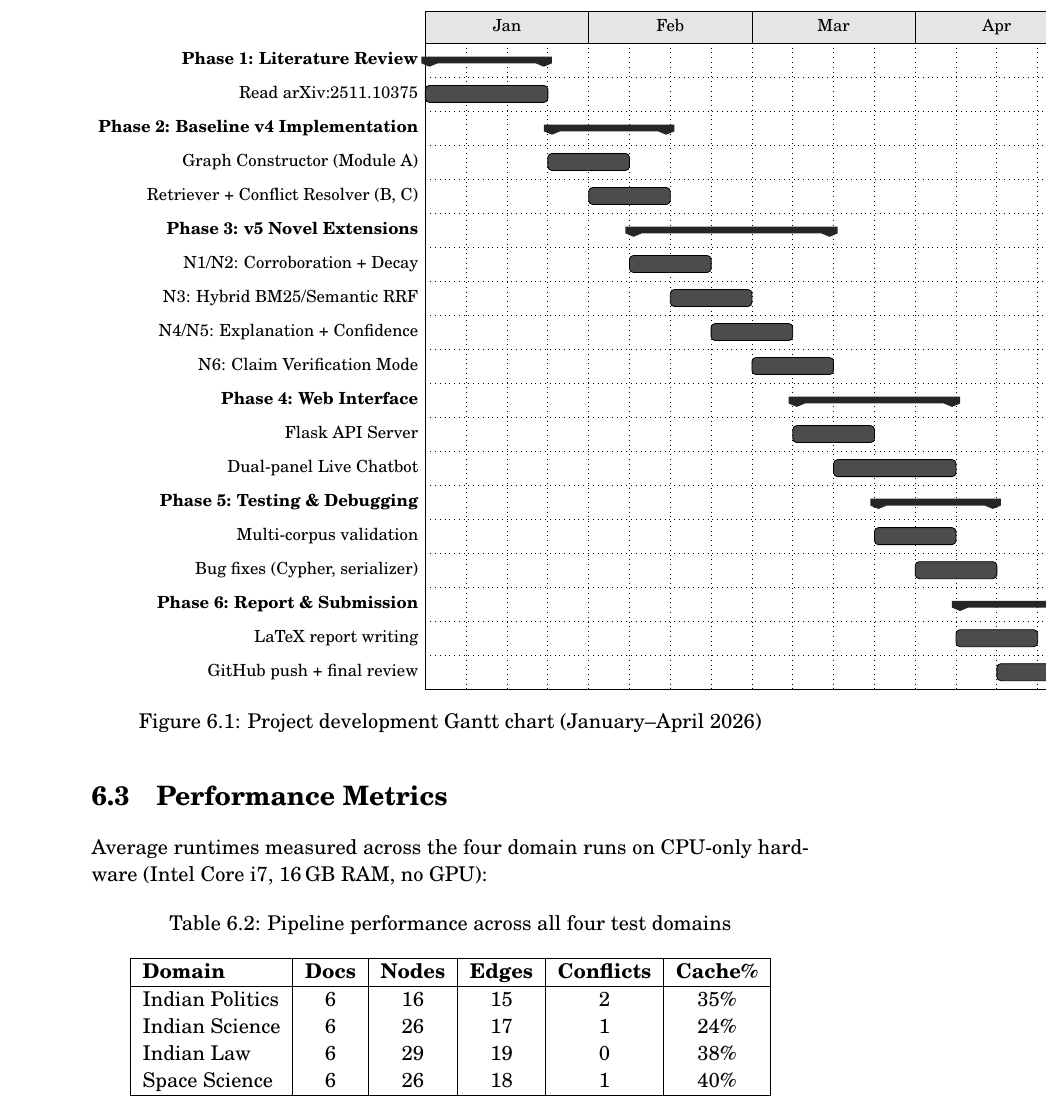
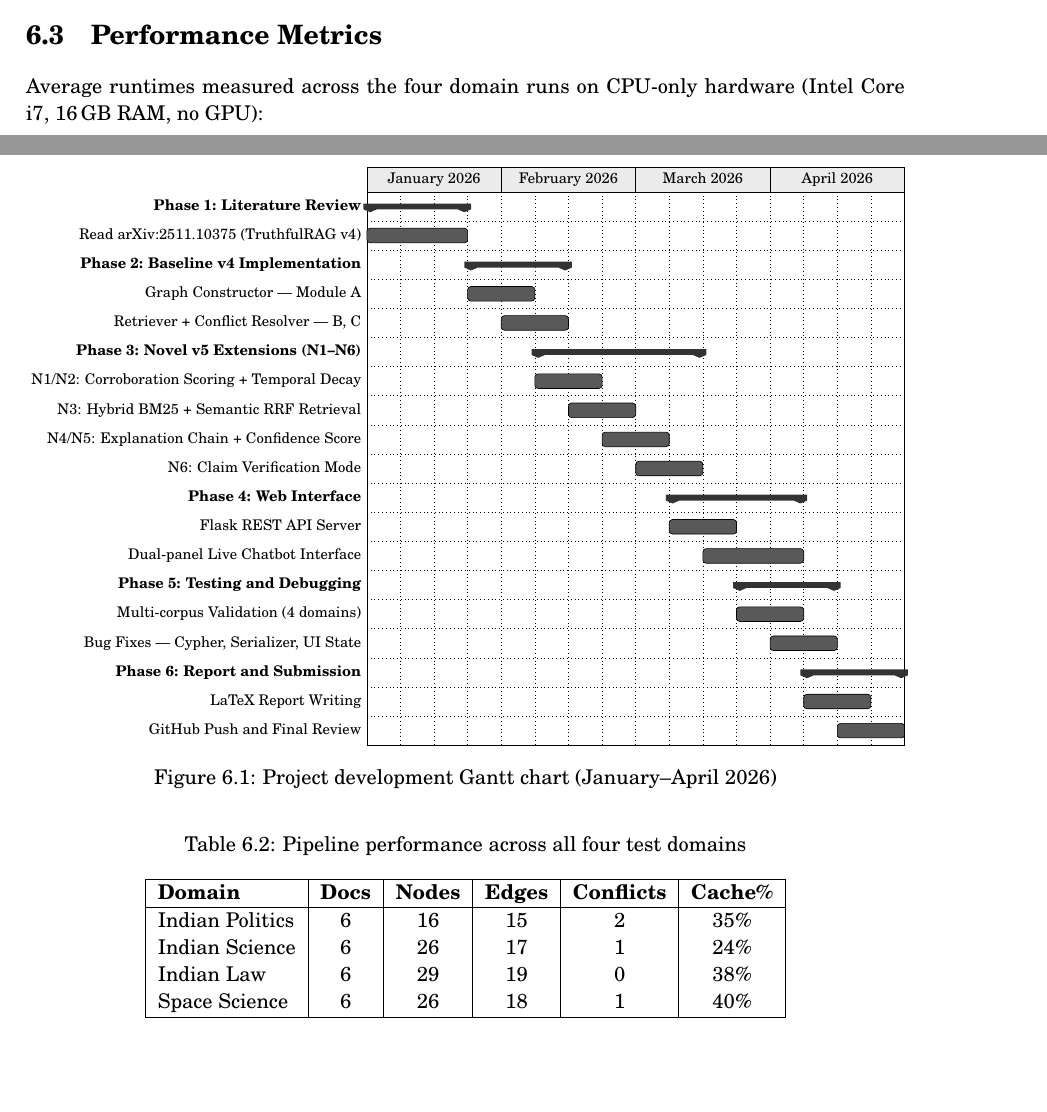
Before and after one commit to eeshsaxena/Project1, a LaTeX thesis (Report_Format___BTech_CSE_IIIT_Manipur__1___1_/report.tex, which reads Report_Format___BTech_CSE_IIIT_Manipur__1___1_/chapters/6_Results.tex): part of page 44 of 56 before the commit and two parts of pages 35 and 36 of 44 after it, the two joined at a grey line, cut at the place of the change, the shorter picture padded with empty space. Compiled offline with pdfLaTeX.

Commit message:
Fix figure overflow: shrink placeholders to 1cm vspace, resizebox Gantt chart, add geometry + sloppy, clean PDF

```diff
--- a/Report_Format___BTech_CSE_IIIT_Manipur__1___1_/chapters/6_Results.tex
+++ b/Report_Format___BTech_CSE_IIIT_Manipur__1___1_/chapters/6_Results.tex
@@ -47,49 +47,49 @@ FR12 & Confidence percentage printed after every query in all domains & Pass \\
 Figure~\ref{fig:gantt} shows the project schedule from inception to
 final submission, broken into six development phases.
 
-\begin{figure}[H]
+\begin{figure}[htbp]
 \centering
+\resizebox{\textwidth}{!}{%
 \begin{ganttchart}[
   hgrid, vgrid,
   title height=1,
   bar height=0.5,
   bar top shift=0.25,
-  x unit=0.72cm,
+  x unit=0.75cm,
   y unit title=0.55cm,
-  y unit chart=0.60cm,
-  title label font=\footnotesize,
-  bar label font=\footnotesize,
-  group label font=\footnotesize\bfseries,
-  milestone label font=\footnotesize,
-  bar/.append style={fill=black!70, rounded corners=2pt},
-  bar incomplete/.append style={fill=black!20},
-  group/.append style={fill=black!85},
-  title/.append style={fill=black!10},
+  y unit chart=0.65cm,
+  title label font=\small,
+  bar label font=\small,
+  group label font=\small\bfseries,
+  bar/.append style={fill=black!65, rounded corners=2pt},
+  bar incomplete/.append style={fill=black!15},
+  group/.append style={fill=black!80},
+  title/.append style={fill=black!08},
 ]{1}{16}
-  \gantttitle{Jan}{4}
-  \gantttitle{Feb}{4}
-  \gantttitle{Mar}{4}
-  \gantttitle{Apr}{4} \\
+  \gantttitle{January 2026}{4}
+  \gantttitle{February 2026}{4}
+  \gantttitle{March 2026}{4}
+  \gantttitle{April 2026}{4} \\
   \ganttgroup{Phase 1: Literature Review}{1}{3} \\
-  \ganttbar{Read arXiv:2511.10375}{1}{3} \\
+  \ganttbar{Read arXiv:2511.10375 (TruthfulRAG v4)}{1}{3} \\
   \ganttgroup{Phase 2: Baseline v4 Implementation}{4}{6} \\
-  \ganttbar{Graph Constructor (Module A)}{4}{5} \\
-  \ganttbar{Retriever + Conflict Resolver (B, C)}{5}{6} \\
-  \ganttgroup{Phase 3: v5 Novel Extensions}{6}{10} \\
-  \ganttbar{N1/N2: Corroboration + Decay}{6}{7} \\
-  \ganttbar{N3: Hybrid BM25/Semantic RRF}{7}{8} \\
-  \ganttbar{N4/N5: Explanation + Confidence}{8}{9} \\
+  \ganttbar{Graph Constructor --- Module A}{4}{5} \\
+  \ganttbar{Retriever + Conflict Resolver --- B, C}{5}{6} \\
+  \ganttgroup{Phase 3: Novel v5 Extensions (N1--N6)}{6}{10} \\
+  \ganttbar{N1/N2: Corroboration Scoring + Temporal Decay}{6}{7} \\
+  \ganttbar{N3: Hybrid BM25 + Semantic RRF Retrieval}{7}{8} \\
+  \ganttbar{N4/N5: Explanation Chain + Confidence Score}{8}{9} \\
   \ganttbar{N6: Claim Verification Mode}{9}{10} \\
   \ganttgroup{Phase 4: Web Interface}{10}{13} \\
-  \ganttbar{Flask API Server}{10}{11} \\
-  \ganttbar{Dual-panel Live Chatbot}{11}{13} \\
-  \ganttgroup{Phase 5: Testing \& Debugging}{12}{14} \\
-  \ganttbar{Multi-corpus validation}{12}{13} \\
-  \ganttbar{Bug fixes (Cypher, serializer)}{13}{14} \\
-  \ganttgroup{Phase 6: Report \& Submission}{14}{16} \\
-  \ganttbar{LaTeX report writing}{14}{15} \\
-  \ganttbar{GitHub push + final review}{15}{16}
-\end{ganttchart}
+  \ganttbar{Flask REST API Server}{10}{11} \\
+  \ganttbar{Dual-panel Live Chatbot Interface}{11}{13} \\
+  \ganttgroup{Phase 5: Testing and Debugging}{12}{14} \\
+  \ganttbar{Multi-corpus Validation (4 domains)}{12}{13} \\
+  \ganttbar{Bug Fixes --- Cypher, Serializer, UI State}{13}{14} \\
+  \ganttgroup{Phase 6: Report and Submission}{14}{16} \\
+  \ganttbar{LaTeX Report Writing}{14}{15} \\
+  \ganttbar{GitHub Push and Final Review}{15}{16}
+\end{ganttchart}}
 \caption{Project development Gantt chart (January--April 2026)}
 \label{fig:gantt}
 \end{figure}
--- a/Report_Format___BTech_CSE_IIIT_Manipur__1___1_/report.tex
+++ b/Report_Format___BTech_CSE_IIIT_Manipur__1___1_/report.tex
@@ -21,7 +21,9 @@
 \usepackage{booktabs}
 \usepackage{listings}
 \usepackage{verbatim}
+\usepackage[a4paper, top=25mm, bottom=25mm, left=30mm, right=25mm]{geometry}
 \pgfplotsset{compat=1.18}
+\sloppy
 
 \begin{document}
 
```
Also changed, not shown: Report_Format___BTech_CSE_IIIT_Manipur__1___1_/chapters/4_System_Design.tex (+21 -21 lines), Report_Format___BTech_CSE_IIIT_Manipur__1___1_/chapters/1_Introduction.tex (line endings or trailing spaces), Report_Format___BTech_CSE_IIIT_Manipur__1___1_/chapters/2_Literature_Survey.tex (line endings or trailing spaces), Report_Format___BTech_CSE_IIIT_Manipur__1___1_/chapters/3_Requirement.tex (line endings or trailing spaces), Report_Format___BTech_CSE_IIIT_Manipur__1___1_/chapters/5_Implementation.tex (line endings or trailing spaces), Report_Format___BTech_CSE_IIIT_Manipur__1___1_/chapters/7_Conclusion.tex (line endings or trailing spaces), Report_Format___BTech_CSE_IIIT_Manipur__1___1_/chapters/6_Results.tex (54 more changed lines), 4 other files.
